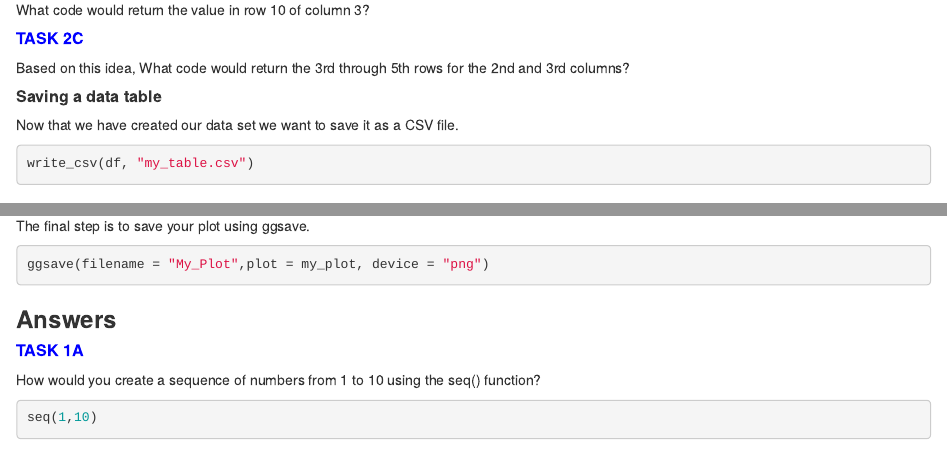
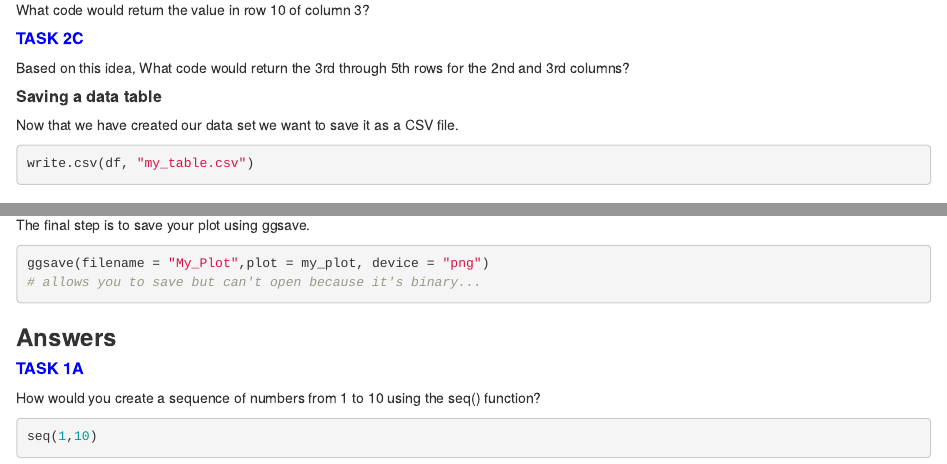
Before and after one commit to dorcasmarie/Intro_To_R, an R Markdown document (Intro_To_R_Doc.Rmd): the page in a window 1100 px wide, from 2200 px down, and a second part further down, joined at a grey line. Rendered offline with R 4.5, knitr and Pandoc, with nearby package versions.

Commit message:
Update Intro_To_R_Doc.Rmd
changed saving of plots

````diff
--- a/Intro_To_R_Doc.Rmd
+++ b/Intro_To_R_Doc.Rmd
@@ -154,7 +154,7 @@ Based on this idea, What code would return the 3rd through 5th rows for the 2nd
 Now that we have created our data set we want to save it as a CSV file.
 
 ```{r, eval=FALSE}
-write_csv(df, "my_table.csv")
+write.csv(df, "my_table.csv")
 ```
 
 
@@ -355,6 +355,7 @@ Congratulations!!! You have successfully created your own data and data visualiz
 The final step is to save your plot using ggsave.
 ```{r, eval=FALSE}
 ggsave(filename = "My_Plot",plot = my_plot, device = "png")
+# allows you to save but can't open because it's binary...
 
 ```
 
````
